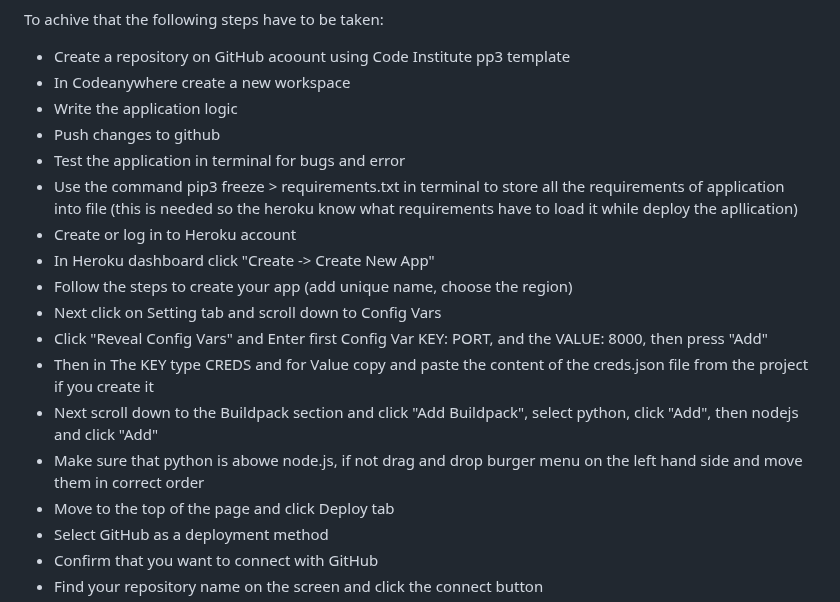
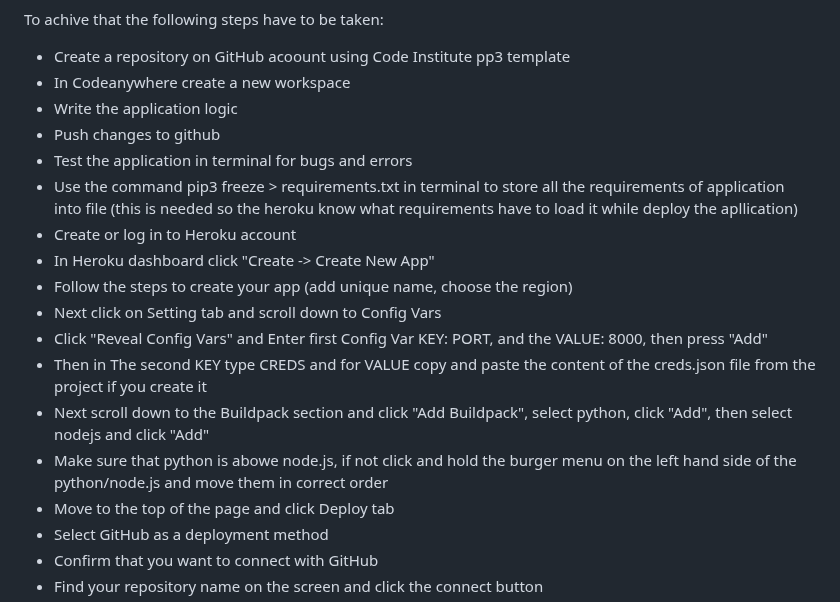
Before and after one commit to Lukas2020-code/bmi_calculator, a Markdown page: README.md, the part around one of its changes. Rendered like a GitHub page.

Commit message:
Last changes in README file

```diff
--- a/README.md
+++ b/README.md
@@ -111,16 +111,16 @@ To achive that the following steps have to be taken:
  - In Codeanywhere create a new workspace
  - Write the application logic
  - Push changes to github
- - Test the application in terminal for bugs and error
+ - Test the application in terminal for bugs and errors
  - Use the command pip3 freeze > requirements.txt in terminal to store all the requirements of application into file (this is needed so the heroku know what requirements have to load it while deploy the apllication)
  - Create or log in to Heroku account
  - In Heroku dashboard click "Create -> Create New App"
  - Follow the steps to create your app (add unique name, choose the region)
  - Next click on Setting tab and scroll down to Config Vars
  - Click "Reveal Config Vars" and Enter first Config Var KEY: PORT, and the VALUE: 8000, then press "Add"
- - Then in The KEY type CREDS and for Value copy and paste the content of the creds.json file from the project if you create it
- - Next scroll down to the Buildpack section and click "Add Buildpack", select python, click "Add", then nodejs and click "Add"
- - Make sure that python is abowe node.js, if not drag and drop burger menu on the left hand side and move them in correct order
+ - Then in The second KEY type CREDS and for VALUE copy and paste the content of the creds.json file from the project if you create it
+ - Next scroll down to the Buildpack section and click "Add Buildpack", select python, click "Add", then select nodejs and click "Add"
+ - Make sure that python is abowe node.js, if not click and hold the burger menu on the left hand side of the python/node.js and move them in correct order
  - Move to the top of the page and click Deploy tab
  - Select GitHub as a deployment method
  - Confirm that you want to connect with GitHub
```
Also changed, not shown: other parts of README.md (+6 -6 lines).
